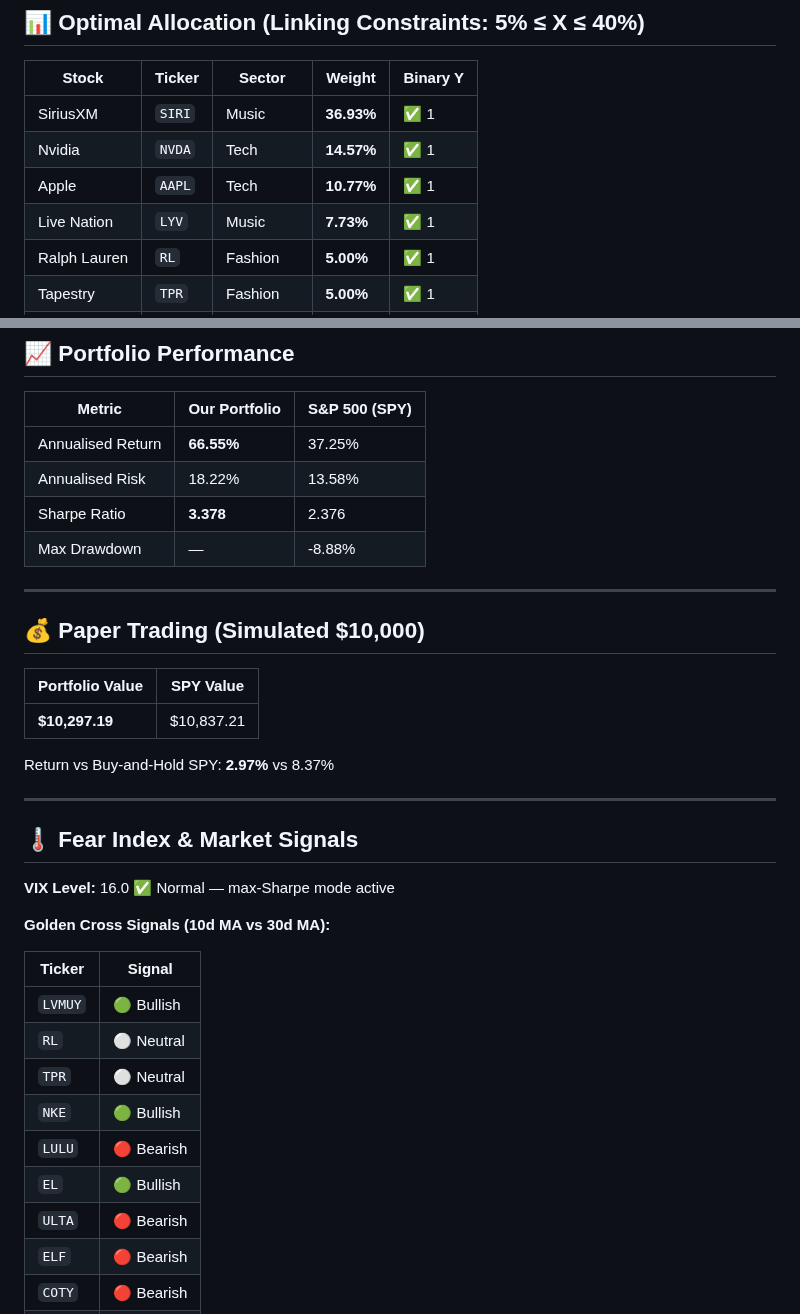
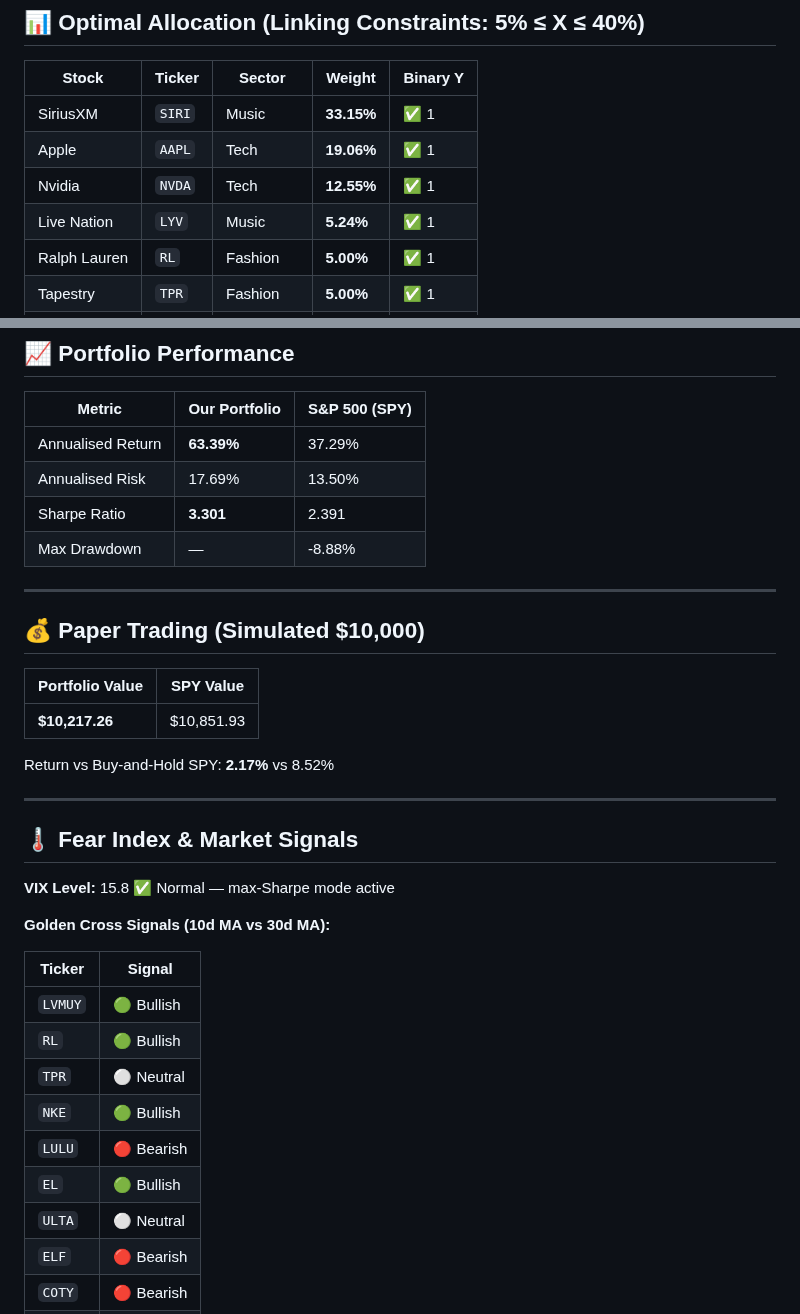
Before and after one commit to RamaAkach/OPIM-5641---Final-Project, a Markdown page: results/REPORT.md, 2 parts joined by grey strips. GitHub-like rendering.

```diff
--- a/results/REPORT.md
+++ b/results/REPORT.md
@@ -10,10 +10,10 @@
 
 | Stock | Ticker | Sector | Weight | Binary Y |
 |-------|--------|--------|--------|----------|
-| SiriusXM | `SIRI` | Music | **36.93%** | ✅ 1 |
-| Nvidia | `NVDA` | Tech | **14.57%** | ✅ 1 |
-| Apple | `AAPL` | Tech | **10.77%** | ✅ 1 |
-| Live Nation | `LYV` | Music | **7.73%** | ✅ 1 |
+| SiriusXM | `SIRI` | Music | **33.15%** | ✅ 1 |
+| Apple | `AAPL` | Tech | **19.06%** | ✅ 1 |
+| Nvidia | `NVDA` | Tech | **12.55%** | ✅ 1 |
+| Live Nation | `LYV` | Music | **5.24%** | ✅ 1 |
 | Ralph Lauren | `RL` | Fashion | **5.00%** | ✅ 1 |
 | Tapestry | `TPR` | Fashion | **5.00%** | ✅ 1 |
 | Estee Lauder | `EL` | Beauty | **5.00%** | ✅ 1 |
@@ -30,9 +30,9 @@
 
 | Metric | Our Portfolio | S&P 500 (SPY) |
 |--------|--------------|---------------|
-| Annualised Return | **66.55%** | 37.25% |
-| Annualised Risk   | 18.22% | 13.58% |
-| Sharpe Ratio      | **3.378** | 2.376 |
+| Annualised Return | **63.39%** | 37.29% |
+| Annualised Risk   | 17.69% | 13.50% |
+| Sharpe Ratio      | **3.301** | 2.391 |
 | Max Drawdown      | — | -8.88% |
 
 ---
@@ -41,27 +41,27 @@
 
 | Portfolio Value | SPY Value |
 |----------------|-----------|
-| **$10,297.19** | $10,837.21 |
+| **$10,217.26** | $10,851.93 |
 
-Return vs Buy-and-Hold SPY: **2.97%** vs 8.37%
+Return vs Buy-and-Hold SPY: **2.17%** vs 8.52%
 
 ---
 
 ## 🌡️ Fear Index & Market Signals
 
-**VIX Level:** 16.0 ✅ Normal — max-Sharpe mode active
+**VIX Level:** 15.8 ✅ Normal — max-Sharpe mode active
 
 **Golden Cross Signals (10d MA vs 30d MA):**
 
 | Ticker | Signal |
 |--------|--------|
 | `LVMUY` | 🟢 Bullish |
-| `RL` | ⚪ Neutral |
+| `RL` | 🟢 Bullish |
 | `TPR` | ⚪ Neutral |
 | `NKE` | 🟢 Bullish |
 | `LULU` | 🔴 Bearish |
 | `EL` | 🟢 Bullish |
-| `ULTA` | 🔴 Bearish |
+| `ULTA` | ⚪ Neutral |
 | `ELF` | 🔴 Bearish |
 | `COTY` | 🔴 Bearish |
 | `IPAR` | 🟢 Bullish |
```
Also changed, not shown: other parts of results/REPORT.md (+2 -2 lines), results/allocation_pie.png, results/efficient_frontier.png, results/paper_trading.png, results/weight_history.png, 4 other files.
